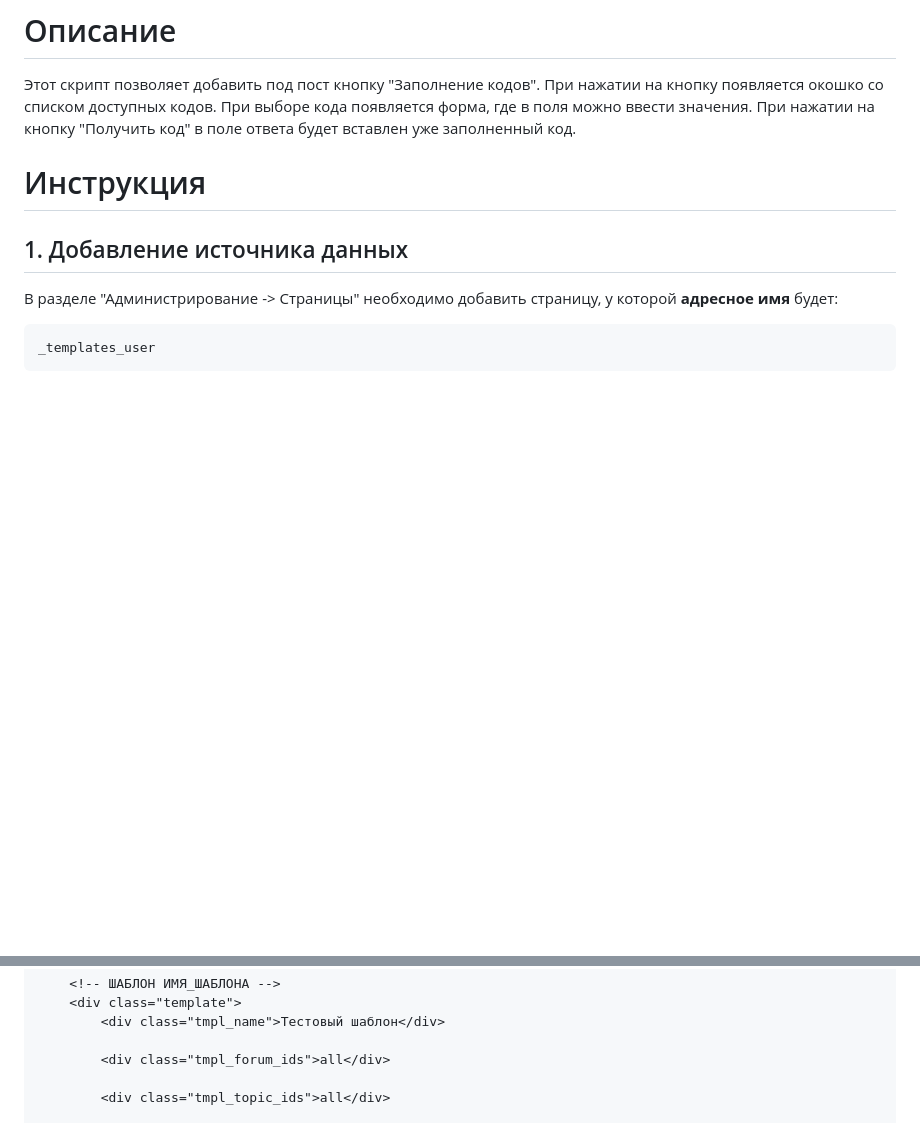
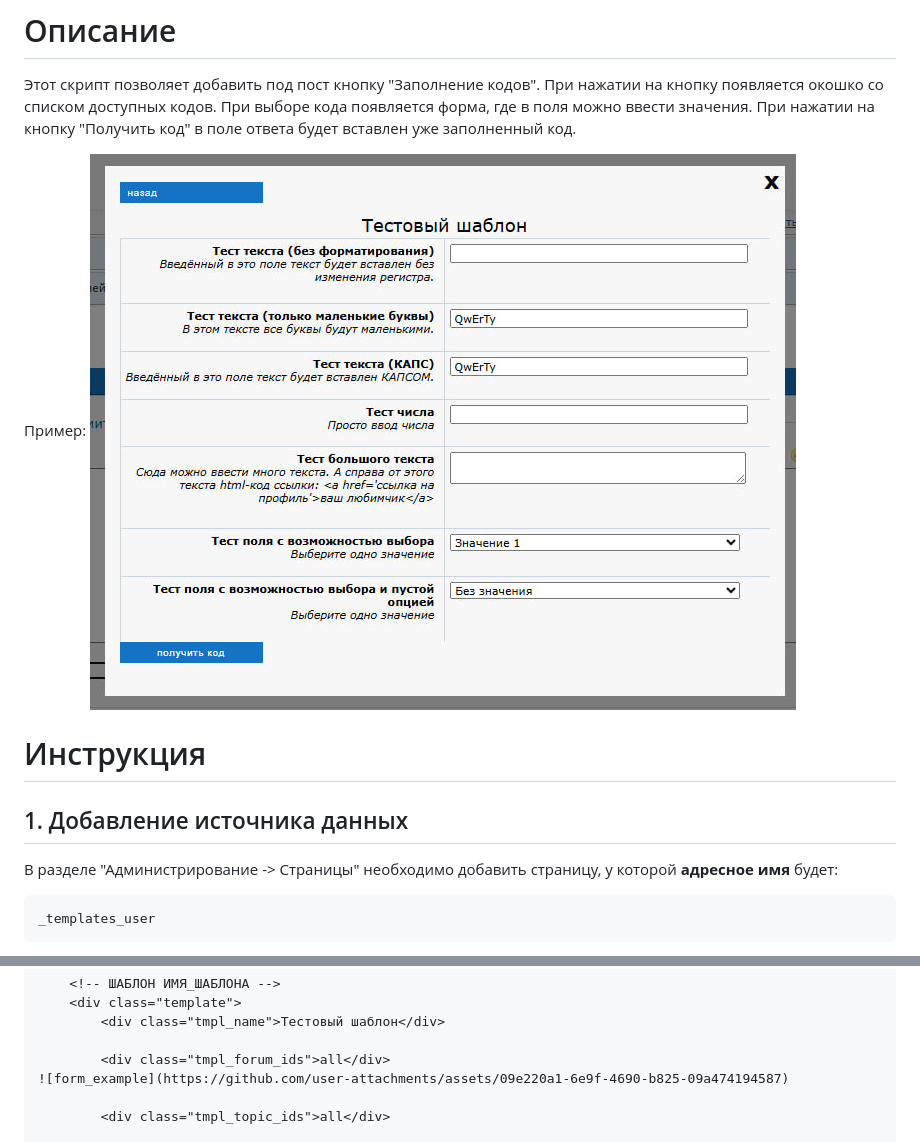
Before and after one commit to 4eDo/mybb, a Markdown page: fill_code_as_form/readme.md, 2 parts joined by grey strips. Rendered like a GitHub page; blank space fills up the shorter version.

```diff
--- a/fill_code_as_form/readme.md
+++ b/fill_code_as_form/readme.md
@@ -1,5 +1,8 @@
 # Описание
 Этот скрипт позволяет добавить под пост кнопку "Заполнение кодов". При нажатии на кнопку появляется окошко со списком доступных кодов. При выборе кода появляется форма, где в поля можно ввести значения. При нажатии на кнопку "Получить код" в поле ответа будет вставлен уже заполненный код.
+
+Пример:
+![Картинка](form_example.jpg)
 
 # Инструкция
 ## 1. Добавление источника данных
@@ -21,6 +24,7 @@ _templates_user
 		<div class="tmpl_name">Тестовый шаблон</div>
 
 		<div class="tmpl_forum_ids">all</div>
+![form_example](https://github.com/user-attachments/assets/09e220a1-6e9f-4690-b825-09a474194587)
 
 		<div class="tmpl_topic_ids">all</div>
 
```
